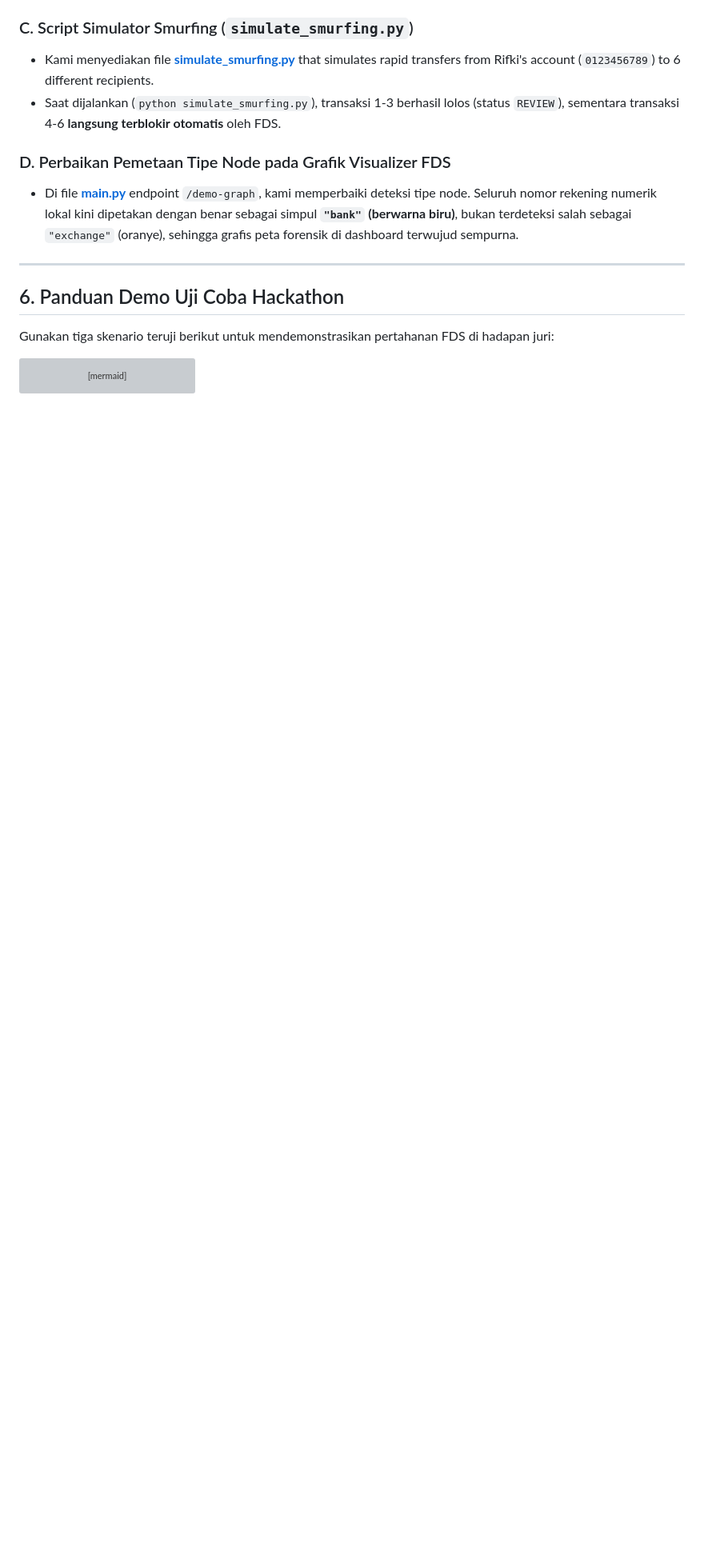
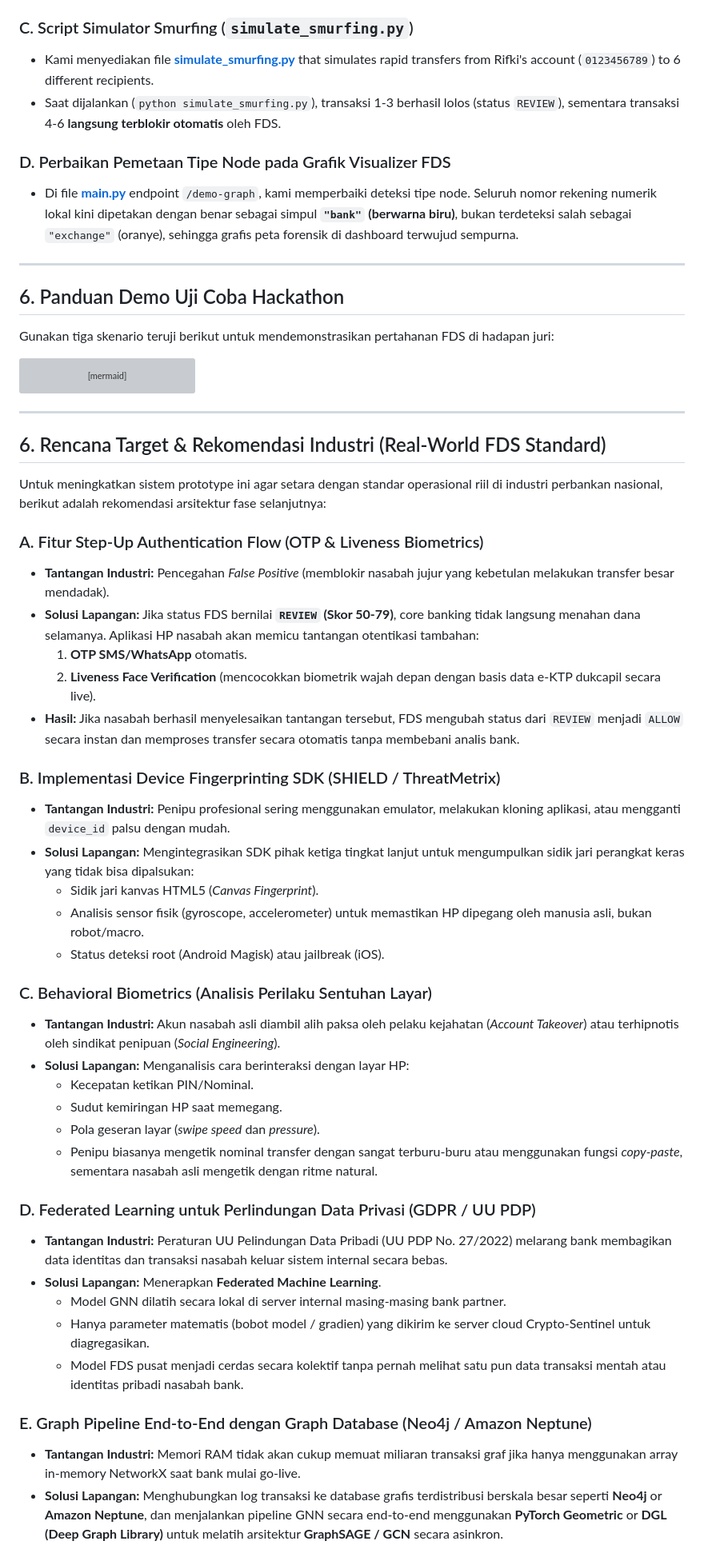
Before and after one commit to RifkiF00/crypto-sentinel-2026, a Markdown page: project_progress_report.md, the part around the change. Shown at 80% size. Rendered like a GitHub page; blank space fills up the shorter version; grey boxes are pictures that could not be loaded.

Commit message:
docs: add industry FDS recommendations to progress report

````diff
--- a/project_progress_report.md
+++ b/project_progress_report.md
@@ -208,3 +208,42 @@ sequenceDiagram
     C->>U: Error Popup: Transaksi Diblokir 🔴
     C->>D: Real-time Blocked Alert + Upstream Freeze Tag
 ```
+
+---
+
+## 6. Rencana Target & Rekomendasi Industri (Real-World FDS Standard)
+
+Untuk meningkatkan sistem prototype ini agar setara dengan standar operasional riil di industri perbankan nasional, berikut adalah rekomendasi arsitektur fase selanjutnya:
+
+### A. Fitur Step-Up Authentication Flow (OTP & Liveness Biometrics)
+* **Tantangan Industri:** Pencegahan *False Positive* (memblokir nasabah jujur yang kebetulan melakukan transfer besar mendadak).
+* **Solusi Lapangan:** Jika status FDS bernilai **`REVIEW` (Skor 50-79)**, core banking tidak langsung menahan dana selamanya. Aplikasi HP nasabah akan memicu tantangan otentikasi tambahan:
+  1. **OTP SMS/WhatsApp** otomatis.
+  2. **Liveness Face Verification** (mencocokkan biometrik wajah depan dengan basis data e-KTP dukcapil secara live).
+* **Hasil:** Jika nasabah berhasil menyelesaikan tantangan tersebut, FDS mengubah status dari `REVIEW` menjadi `ALLOW` secara instan dan memproses transfer secara otomatis tanpa membebani analis bank.
+
+### B. Implementasi Device Fingerprinting SDK (SHIELD / ThreatMetrix)
+* **Tantangan Industri:** Penipu profesional sering menggunakan emulator, melakukan kloning aplikasi, atau mengganti `device_id` palsu dengan mudah.
+* **Solusi Lapangan:** Mengintegrasikan SDK pihak ketiga tingkat lanjut untuk mengumpulkan sidik jari perangkat keras yang tidak bisa dipalsukan:
+  * Sidik jari kanvas HTML5 (*Canvas Fingerprint*).
+  * Analisis sensor fisik (gyroscope, accelerometer) untuk memastikan HP dipegang oleh manusia asli, bukan robot/macro.
+  * Status deteksi root (Android Magisk) atau jailbreak (iOS).
+
+### C. Behavioral Biometrics (Analisis Perilaku Sentuhan Layar)
+* **Tantangan Industri:** Akun nasabah asli diambil alih paksa oleh pelaku kejahatan (*Account Takeover*) atau terhipnotis oleh sindikat penipuan (*Social Engineering*).
+* **Solusi Lapangan:** Menganalisis cara berinteraksi dengan layar HP:
+  * Kecepatan ketikan PIN/Nominal.
+  * Sudut kemiringan HP saat memegang.
+  * Pola geseran layar (*swipe speed* dan *pressure*).
+  * Penipu biasanya mengetik nominal transfer dengan sangat terburu-buru atau menggunakan fungsi *copy-paste*, sementara nasabah asli mengetik dengan ritme natural.
+
+### D. Federated Learning untuk Perlindungan Data Privasi (GDPR / UU PDP)
+* **Tantangan Industri:** Peraturan UU Pelindungan Data Pribadi (UU PDP No. 27/2022) melarang bank membagikan data identitas dan transaksi nasabah keluar sistem internal secara bebas.
+* **Solusi Lapangan:** Menerapkan **Federated Machine Learning**.
+  * Model GNN dilatih secara lokal di server internal masing-masing bank partner.
+  * Hanya parameter matematis (bobot model / gradien) yang dikirim ke server cloud Crypto-Sentinel untuk diagregasikan.
+  * Model FDS pusat menjadi cerdas secara kolektif tanpa pernah melihat satu pun data transaksi mentah atau identitas pribadi nasabah bank.
+
+### E. Graph Pipeline End-to-End dengan Graph Database (Neo4j / Amazon Neptune)
+* **Tantangan Industri:** Memori RAM tidak akan cukup memuat miliaran transaksi graf jika hanya menggunakan array in-memory NetworkX saat bank mulai go-live.
+* **Solusi Lapangan:** Menghubungkan log transaksi ke database grafis terdistribusi berskala besar seperti **Neo4j** or **Amazon Neptune**, dan menjalankan pipeline GNN secara end-to-end menggunakan **PyTorch Geometric** or **DGL (Deep Graph Library)** untuk melatih arsitektur **GraphSAGE / GCN** secara asinkron.
````
